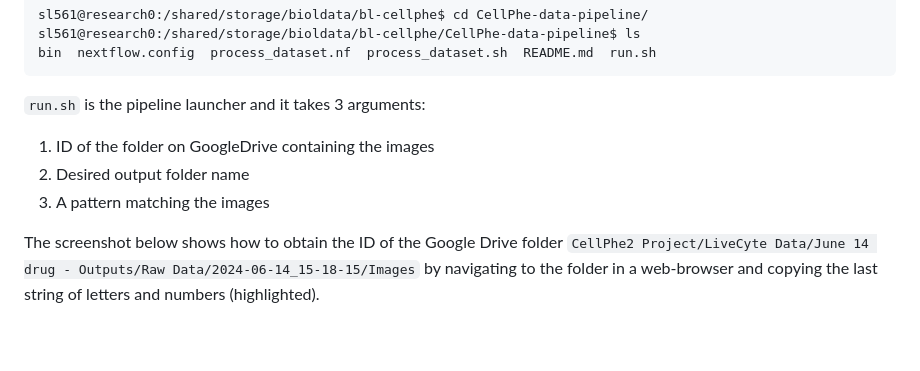
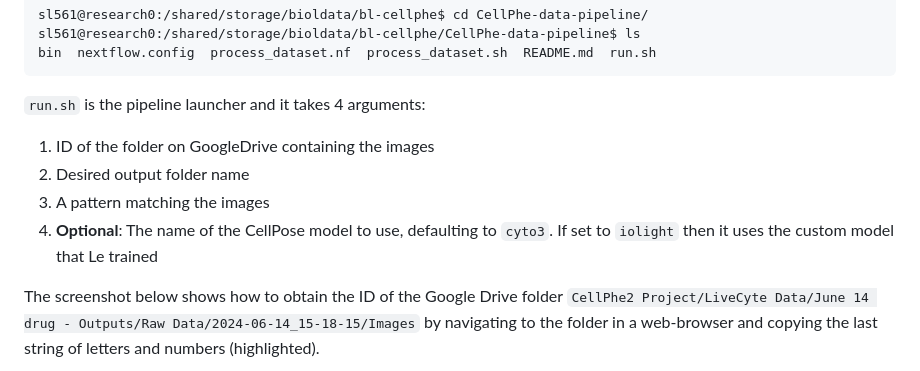
Before and after one commit to uoy-research/CellPhe-data-pipeline, a Markdown page: README.md, the part around the change. Rendered like a GitHub page; blank space fills up the shorter version.

Commit message:
Updated docs to mention cellpose model selection

````diff
--- a/README.md
+++ b/README.md
@@ -117,11 +117,12 @@ sl561@research0:/shared/storage/bioldata/bl-cellphe/CellPhe-data-pipeline$ ls
 bin  nextflow.config  process_dataset.nf  process_dataset.sh  README.md  run.sh
 ```
 
-`run.sh` is the pipeline launcher and it takes 3 arguments:
+`run.sh` is the pipeline launcher and it takes 4 arguments:
 
   1. ID of the folder on GoogleDrive containing the images
   2. Desired output folder name
   3. A pattern matching the images
+  4. **Optional**: The name of the CellPose model to use, defaulting to `cyto3`. If set to `iolight` then it uses the custom model that Le trained
 
 The screenshot below shows how to obtain the ID of the Google Drive folder `CellPhe2 Project/LiveCyte Data/June 14 drug - Outputs/Raw Data/2024-06-14_15-18-15/Images` by navigating to the folder in a web-browser and copying the last string of letters and numbers (highlighted).
 
````
